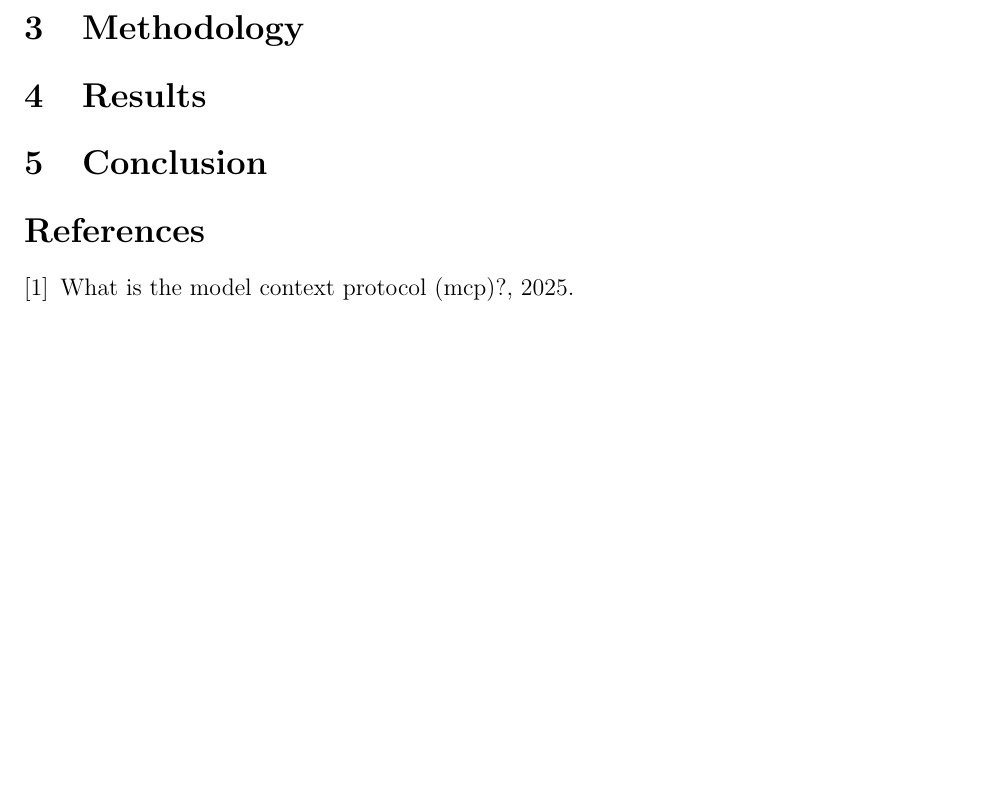
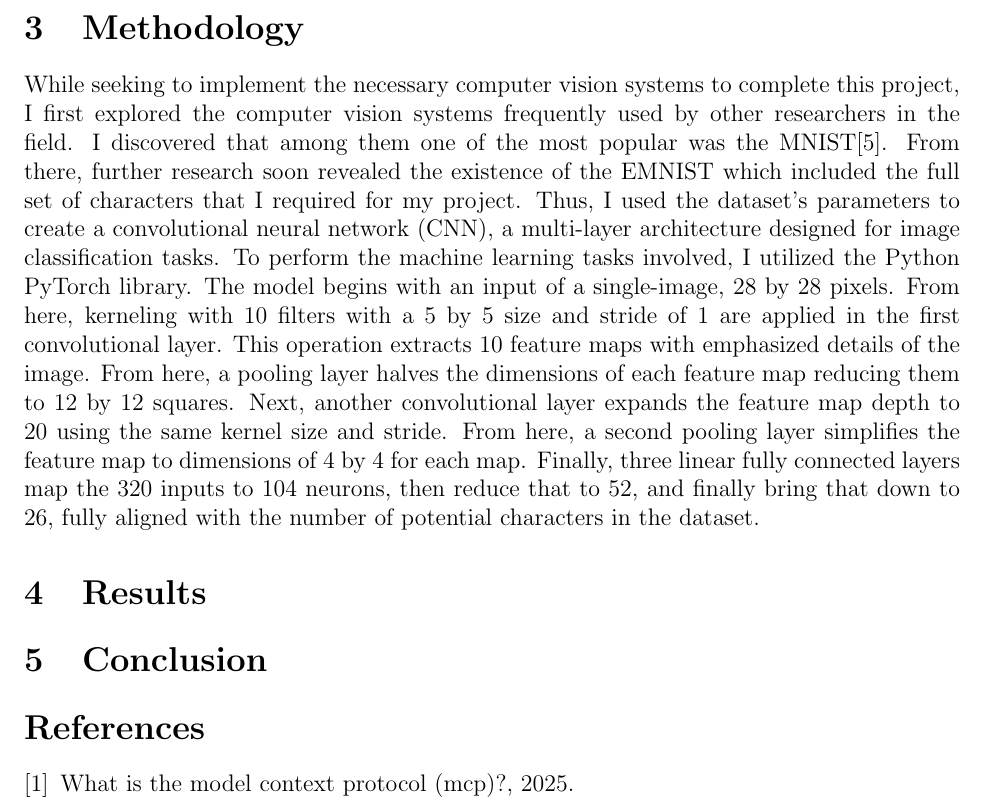
Before and after one commit to MilesFike/Junior-IS, a LaTeX document (main.tex): part of page 4 of 4 before the commit and part of page 4 of 5 after it, cut so that both start at the same text, the shorter picture padded with empty space. Compiled offline with pdfLaTeX.

Commit message:
added draft for methodologies

```diff
--- a/main.tex
+++ b/main.tex
@@ -34,7 +34,7 @@ To connect AI models with the tools that they require to function optimally and
 
 
 \section{Methodology}
-
+While seeking to implement the necessary computer vision systems to complete this project, I first explored the computer vision systems frequently used by other researchers in the field. I discovered that among them one of the most popular was the MNIST\cite{10.1145/3727648.3727679}. From there, further research soon revealed the existence of the EMNIST which included the full set of characters that I required for my project. Thus, I used the dataset’s parameters to create a convolutional neural network (CNN), a multi-layer architecture designed for image classification tasks. To perform the machine learning tasks involved, I utilized the Python PyTorch library. The model begins with an input of a single-image, 28 by 28 pixels. From here, kerneling with 10 filters with a 5 by 5 size and stride of 1 are applied in the first convolutional layer. This operation extracts 10 feature maps with emphasized details of the image. From here, a pooling layer halves the dimensions of each feature map reducing them to 12 by 12 squares. Next, another convolutional layer expands the feature map depth to 20 using the same kernel size and stride. From here, a second pooling layer simplifies the feature map to dimensions of 4 by 4 for each map. Finally, three linear fully connected layers map the 320 inputs to 104 neurons, then reduce that to 52, and finally bring that down to 26, fully aligned with the number of potential characters in the dataset.
 \section{Results}
 
 \section{Conclusion}
```
Also changed, not shown: main.pdf.
